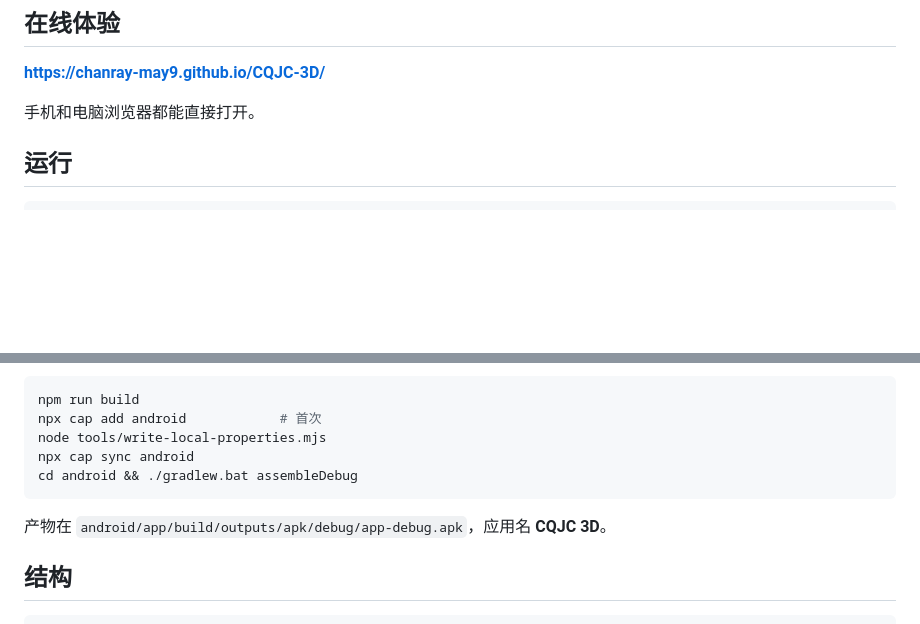
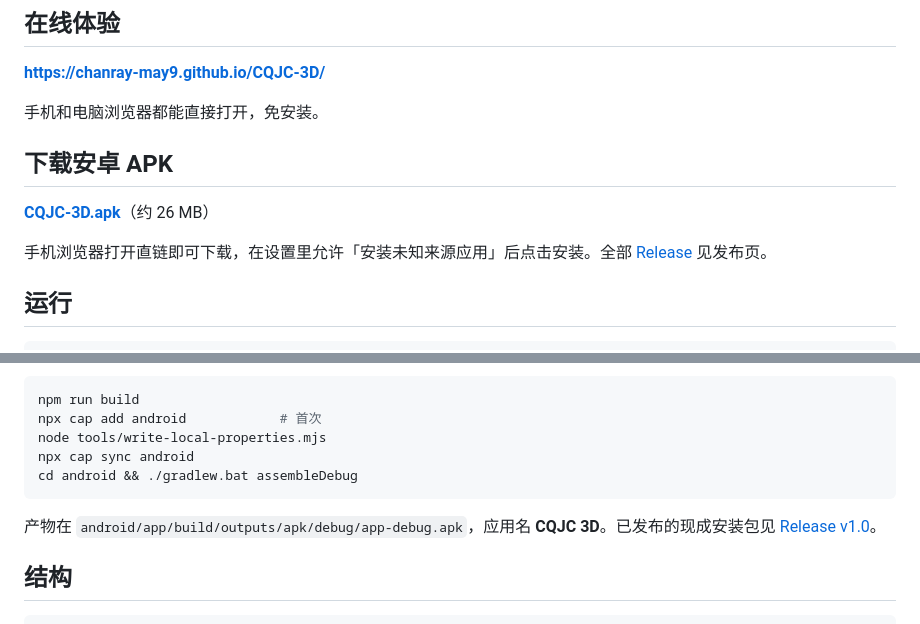
Before and after one commit to Chanray-May9/CQJC-3D, a Markdown page: README.md, 2 parts joined by grey strips. Drawn GitHub-style; blank space fills up the shorter version.

Commit message:
README：加入 APK 下载直链

````diff
--- a/README.md
+++ b/README.md
@@ -6,7 +6,13 @@
 
 **https://chanray-may9.github.io/CQJC-3D/**
 
-手机和电脑浏览器都能直接打开。
+手机和电脑浏览器都能直接打开，免安装。
+
+## 下载安卓 APK
+
+**[CQJC-3D.apk](https://github.com/Chanray-May9/CQJC-3D/releases/download/v1.0/CQJC-3D.apk)**（约 26 MB）
+
+手机浏览器打开直链即可下载，在设置里允许「安装未知来源应用」后点击安装。全部 [Release](https://github.com/Chanray-May9/CQJC-3D/releases) 见发布页。
 
 ## 运行
 
@@ -48,7 +54,7 @@ npx cap sync android
 cd android && ./gradlew.bat assembleDebug
 ```
 
-产物在 `android/app/build/outputs/apk/debug/app-debug.apk`，应用名 **CQJC 3D**。
+产物在 `android/app/build/outputs/apk/debug/app-debug.apk`，应用名 **CQJC 3D**。已发布的现成安装包见 [Release v1.0](https://github.com/Chanray-May9/CQJC-3D/releases/download/v1.0/CQJC-3D.apk)。
 
 ## 结构
 
````
